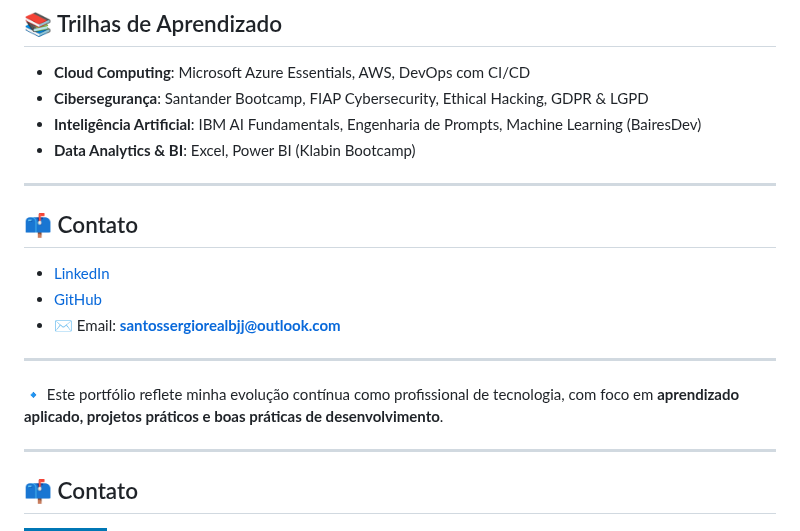
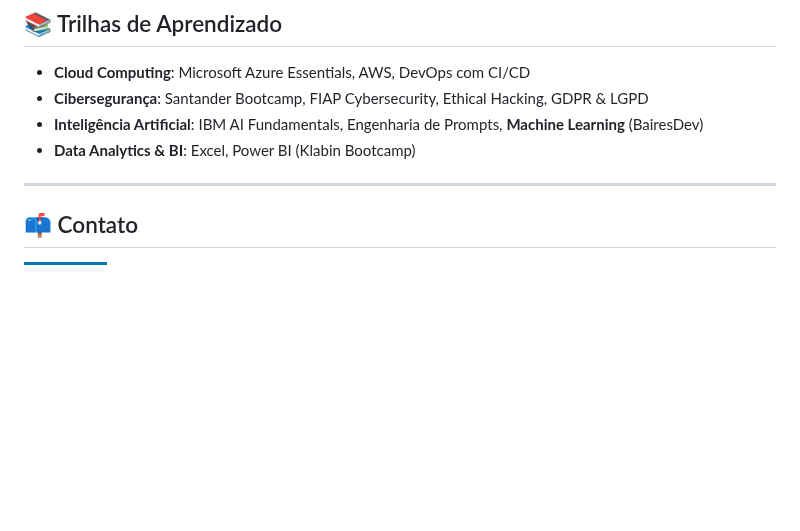
Before and after one commit to Santosdevbjj/portfolio-sergio-santos, a Markdown page: README.md, the part around the change. Drawn GitHub-style; badges without logos; blank space fills up the shorter version.

```diff
--- a/README.md
+++ b/README.md
@@ -91,24 +91,8 @@ Este repositório reúne projetos práticos desenvolvidos em bootcamps e estudos
 
 - **Cloud Computing**: Microsoft Azure Essentials, AWS, DevOps com CI/CD
 - **Cibersegurança**: Santander Bootcamp, FIAP Cybersecurity, Ethical Hacking, GDPR & LGPD
-- **Inteligência Artificial**: IBM AI Fundamentals, Engenharia de Prompts, Machine Learning (BairesDev)
+- **Inteligência Artificial**: IBM AI Fundamentals, Engenharia de Prompts, **Machine Learning** (BairesDev)
 - **Data Analytics & BI**: Excel, Power BI (Klabin Bootcamp)
-
----
-
-## 📫 Contato
-
-- [LinkedIn](https://www.linkedin.com/in/santossergioluiz)
-- [GitHub](https://github.com/Santosdevbjj)
-- ✉️ Email: **santossergiorealbjj@outlook.com**
-
----
-
-🔹 Este portfólio reflete minha evolução contínua como profissional de tecnologia, com foco em **aprendizado aplicado, projetos práticos e boas práticas de desenvolvimento**.
-
-
-
-
 
 
 
```
